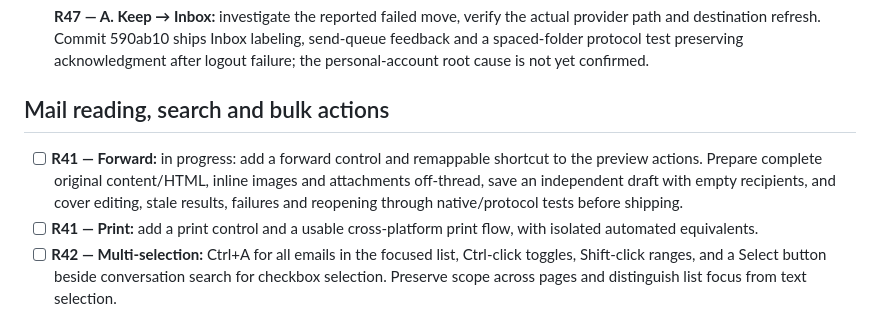
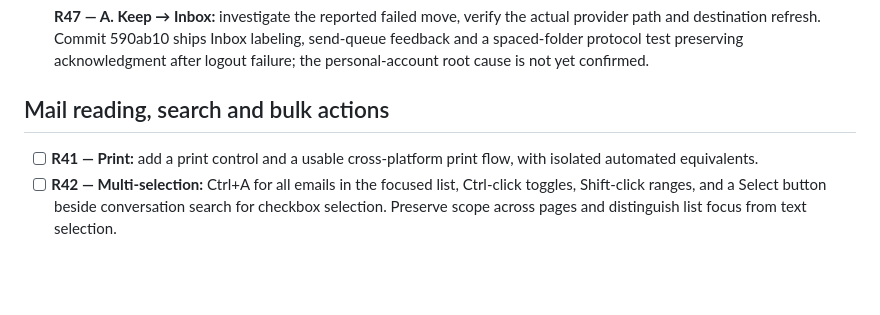
Before and after one commit to sam-ruff/shep.so, a Markdown page: TODO.md, the part around the change. Rendered like a GitHub page; blank space fills up the shorter version.

Commit message:
docs: record verified forwarding delivery

```diff
--- a/TODO.md
+++ b/TODO.md
@@ -11,7 +11,6 @@ Active requests from this chat. Add new requests here immediately, including cor
 
 ## Mail reading, search and bulk actions
 
-- [ ] **R41 — Forward:** in progress: add a forward control and remappable shortcut to the preview actions. Prepare complete original content/HTML, inline images and attachments off-thread, save an independent draft with empty recipients, and cover editing, stale results, failures and reopening through native/protocol tests before shipping.
 - [ ] **R41 — Print:** add a print control and a usable cross-platform print flow, with isolated automated equivalents.
 - [ ] **R42 — Multi-selection:** Ctrl+A for all emails in the focused list, Ctrl-click toggles, Shift-click ranges, and a Select button beside conversation search for checkbox selection. Preserve scope across pages and distinguish list focus from text selection.
 - [ ] **R42 — Bulk actions:** preview toolbar and keybinds act on selected messages. Review multi-message actions with Y/N/Enter/Escape support, accurate scope/count and clear partial-failure handling.
```
Also changed, not shown: docs/COMPLETION.md (+3 -0 lines), docs/REQUEST_AUDIT.md (+2 -2 lines).
